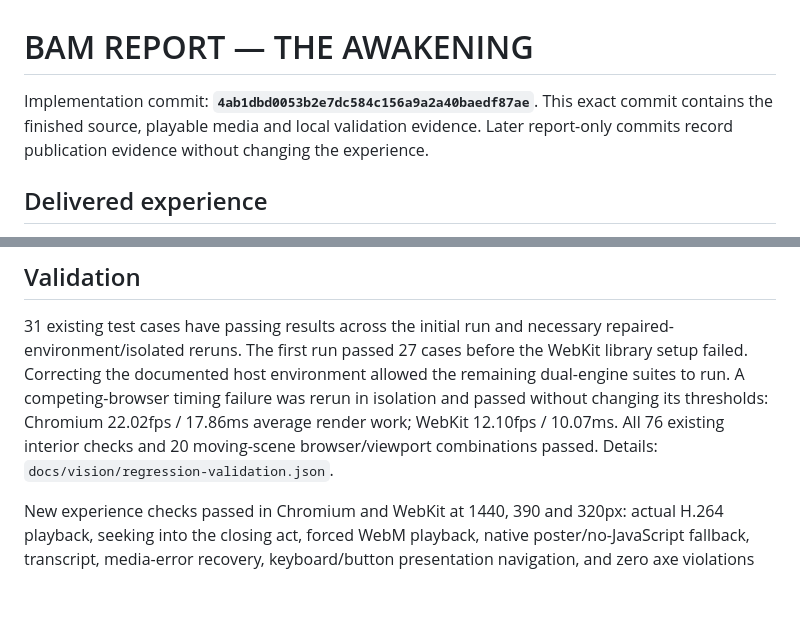
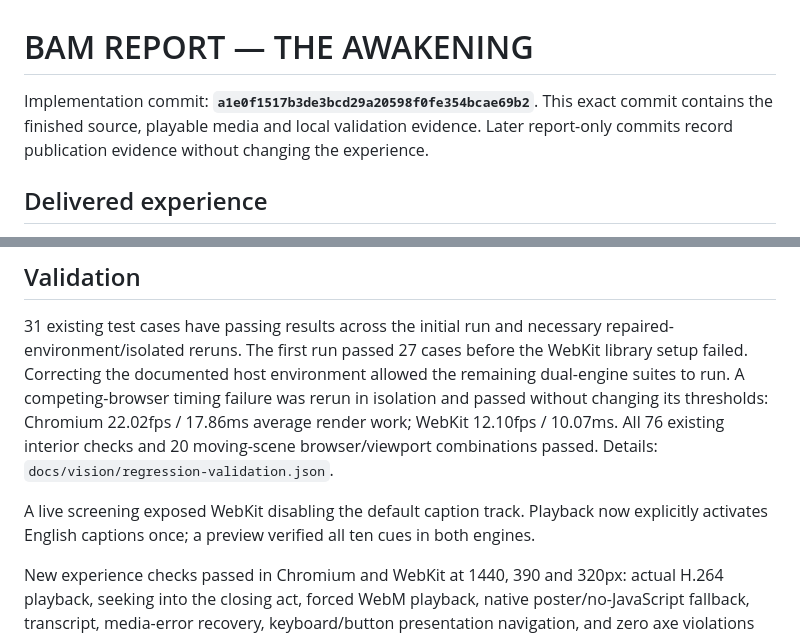
Before and after one commit to djd10596/cendavex-website, a Markdown page: BAM_REPORT.md, 2 parts joined by grey strips. Rendered like a GitHub page; blank space fills up the shorter version.

Commit message:
Update report for verified caption activation fix

```diff
--- a/BAM_REPORT.md
+++ b/BAM_REPORT.md
@@ -1,6 +1,6 @@
 # BAM REPORT — THE AWAKENING
 
-Implementation commit: **`4ab1dbd0053b2e7dc584c156a9a2a40baedf87ae`**. This exact commit contains the finished source, playable media and local validation evidence. Later report-only commits record publication evidence without changing the experience.
+Implementation commit: **`a1e0f1517b3de3bcd29a20598f0fe354bcae69b2`**. This exact commit contains the finished source, playable media and local validation evidence. Later report-only commits record publication evidence without changing the experience.
 
 ## Delivered experience
 
@@ -28,6 +28,8 @@ Artwork: `assets/vision-poster.webp` (1280×720), `assets/vision-poster-small.we
 
 31 existing test cases have passing results across the initial run and necessary repaired-environment/isolated reruns. The first run passed 27 cases before the WebKit library setup failed. Correcting the documented host environment allowed the remaining dual-engine suites to run. A competing-browser timing failure was rerun in isolation and passed without changing its thresholds: Chromium 22.02fps / 17.86ms average render work; WebKit 12.10fps / 10.07ms. All 76 existing interior checks and 20 moving-scene browser/viewport combinations passed. Details: `docs/vision/regression-validation.json`.
 
+A live screening exposed WebKit disabling the default caption track. Playback now explicitly activates English captions once; a preview verified all ten cues in both engines.
+
 New experience checks passed in Chromium and WebKit at 1440, 390 and 320px: actual H.264 playback, seeking into the closing act, forced WebM playback, native poster/no-JavaScript fallback, transcript, media-error recovery, keyboard/button presentation navigation, and zero axe violations on both new pages. Every public HTML route (26 total) loaded successfully in both engines; 742 local link/asset references resolved. The homepage has no added video element and fits at 320px. Evidence: `docs/vision/validation.json` and desktop/mobile screenshots.
 
 Sources are assigned only after Play because WebKit can sniff even `preload="none"`. Both engines verified zero video requests before intent. Final initial resource transfers: 65,357–75,275 bytes; local FCP: 128–277ms. These are localhost lab measurements, not field Core Web Vitals or throttled mobile results. `loading-validation.json` supersedes the earlier logo-heavy loading measurements in `validation.json`.
```
